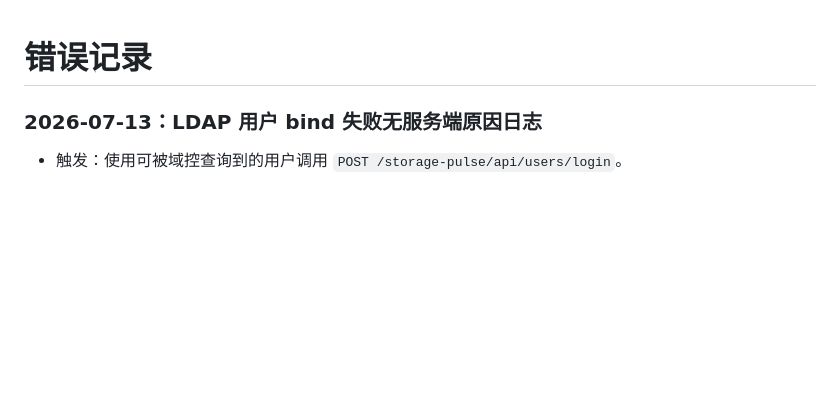
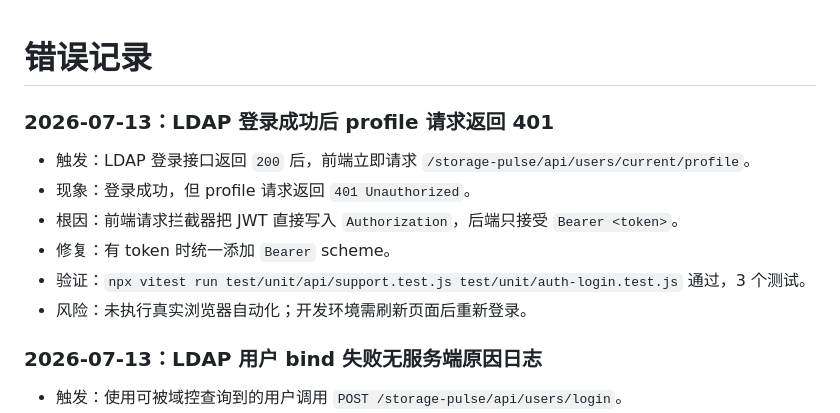
Before and after one commit to Dapeng960208/DiskPulse, a Markdown page: docs/tracking/error-log.md, the part around the change. Drawn GitHub-style; blank space fills up the shorter version.

Commit message:
docs(auth): record Bearer header fix

```diff
--- a/docs/tracking/error-log.md
+++ b/docs/tracking/error-log.md
@@ -1,4 +1,12 @@
 # 错误记录
+
+### 2026-07-13：LDAP 登录成功后 profile 请求返回 401
+- 触发：LDAP 登录接口返回 `200` 后，前端立即请求 `/storage-pulse/api/users/current/profile`。
+- 现象：登录成功，但 profile 请求返回 `401 Unauthorized`。
+- 根因：前端请求拦截器把 JWT 直接写入 `Authorization`，后端只接受 `Bearer <token>`。
+- 修复：有 token 时统一添加 `Bearer` scheme。
+- 验证：`npx vitest run test/unit/api/support.test.js test/unit/auth-login.test.js` 通过，3 个测试。
+- 风险：未执行真实浏览器自动化；开发环境需刷新页面后重新登录。
 
 ### 2026-07-13：LDAP 用户 bind 失败无服务端原因日志
 - 触发：使用可被域控查询到的用户调用 `POST /storage-pulse/api/users/login`。
```
Also changed, not shown: docs/tracking/current-release.md (+6 -0 lines).
